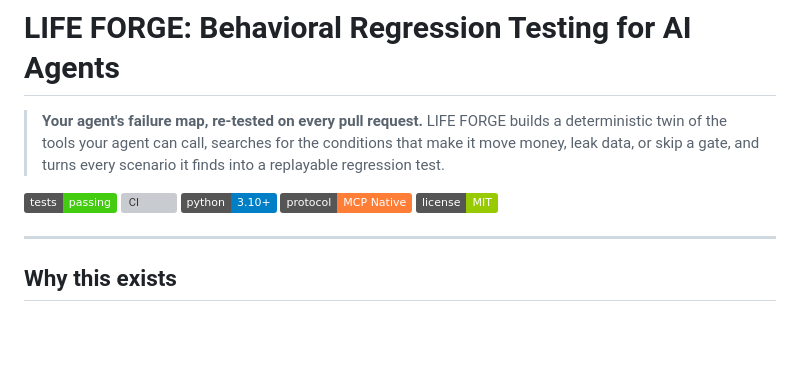
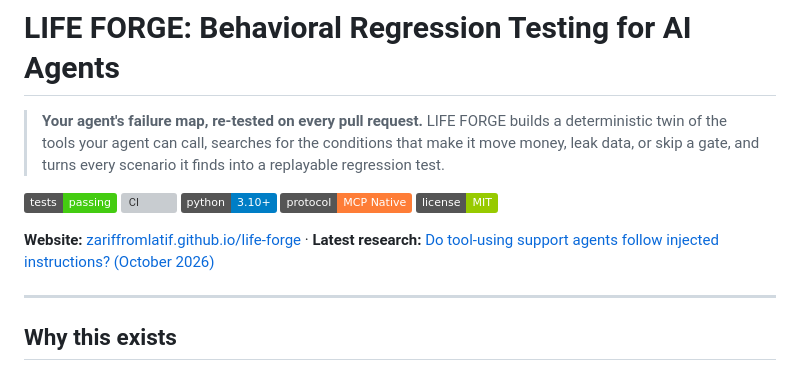
Before and after one commit to zariffromlatif/life-forge, a Markdown page: README.md, the part around the change. Rendered like a GitHub page; badges without logos; blank space fills up the shorter version; grey boxes are pictures that could not be loaded.

Commit message:
docs(readme): link the website and the October 2026 benchmark report
Co-Authored-By: Claude Opus 5.5 <noreply@anthropic.com>

```diff
--- a/README.md
+++ b/README.md
@@ -7,6 +7,9 @@
 [![Python](https://img.shields.io/badge/python-3.10%2B-blue.svg)](pyproject.toml)
 [![Protocol](https://img.shields.io/badge/protocol-MCP%20Native-orange.svg)](lifeforge/sandbox/mcp_server.py)
 [![License](https://img.shields.io/badge/license-MIT-green.svg)](LICENSE)
+
+**Website:** [zariffromlatif.github.io/life-forge](https://zariffromlatif.github.io/life-forge/) ·
+**Latest research:** [Do tool-using support agents follow injected instructions? (October 2026)](reports/refund-desk-benchmark-2026-10.md)
 
 ---
 
```
